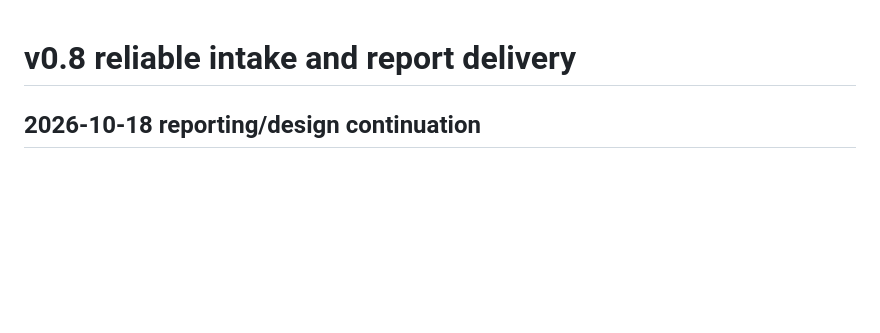
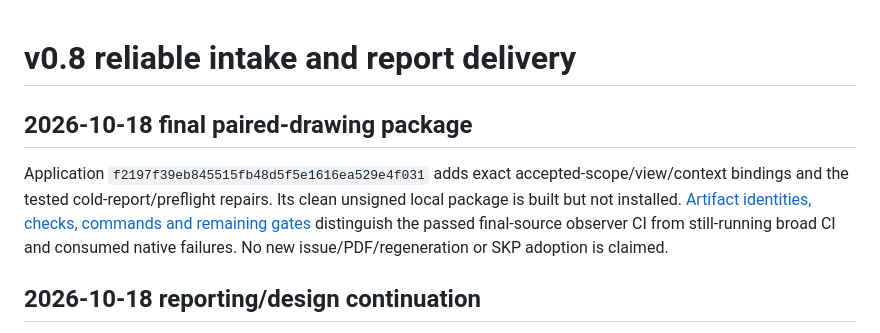
Before and after one commit to AdrianIp0204/GreenLens, a Markdown page: docs/v0.8-delivery.md, the part around the change. Rendered like a GitHub page; blank space fills up the shorter version.

Commit message:
Record paired-drawing package and consumed workflow boundaries [skip ci]

```diff
--- a/docs/v0.8-delivery.md
+++ b/docs/v0.8-delivery.md
@@ -1,4 +1,8 @@
 # v0.8 reliable intake and report delivery
+
+## 2026-10-18 final paired-drawing package
+
+Application `f2197f39eb845515fb48d5f5e1616ea529e4f031` adds exact accepted-scope/view/context bindings and the tested cold-report/preflight repairs. Its clean unsigned local package is built but not installed. [Artifact identities, checks, commands and remaining gates](evidence/v0.8/f2197f3-delivery.md) distinguish the passed final-source observer CI from still-running broad CI and consumed native failures. No new issue/PDF/regeneration or SKP adoption is claimed.
 
 ## 2026-10-18 reporting/design continuation
 
```
Also changed, not shown: 1 other file.
